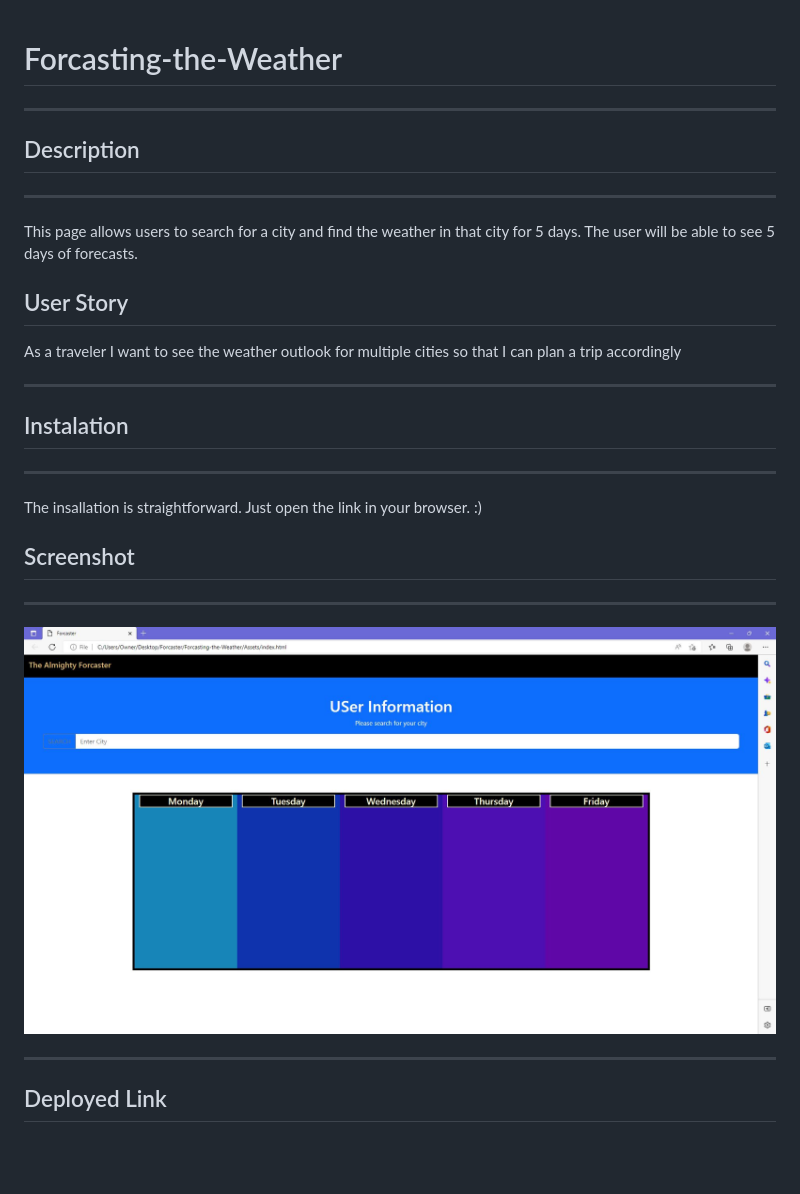
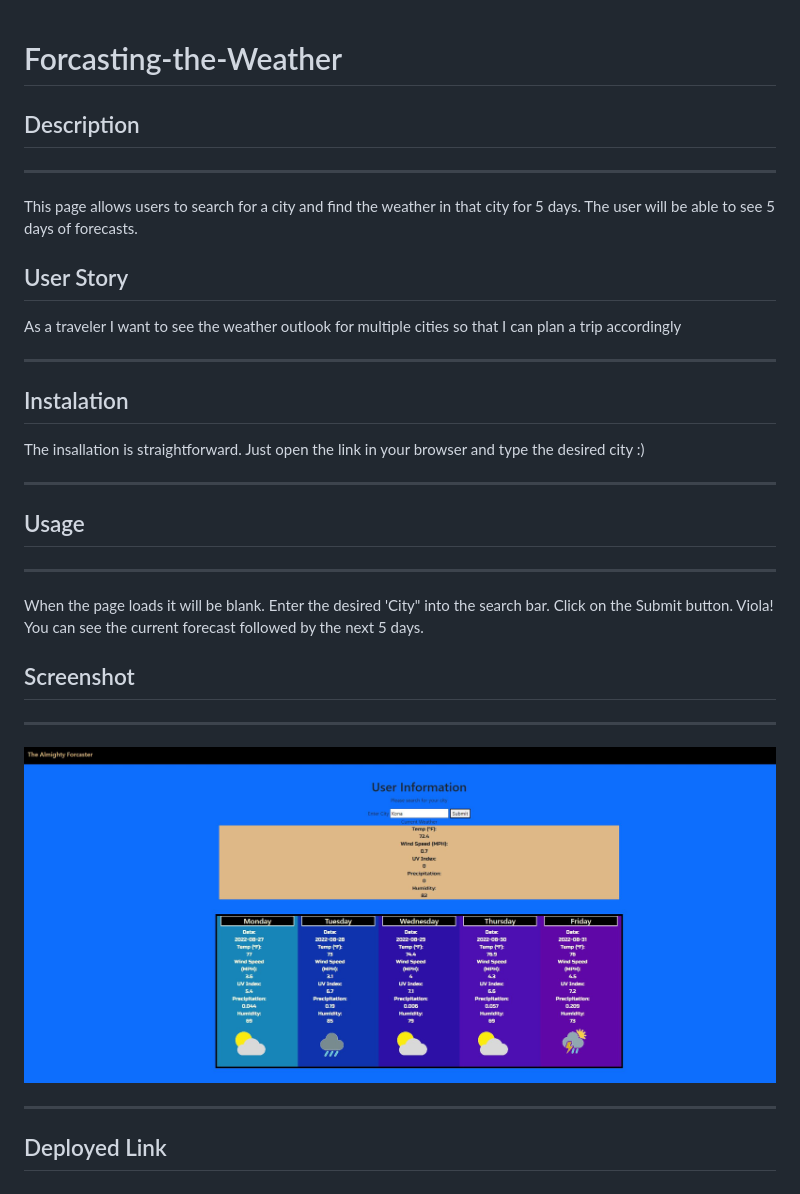
Before and after one commit to madrodgerflynn/Forcasting-the-Weather, a Markdown page: Assets/README.md, the part around the change. Drawn GitHub-style; pictures changed too: Assets/Screenshot2.JPG (added); blank space fills up the shorter version.

```diff
--- a/Assets/README.md
+++ b/Assets/README.md
@@ -1,6 +1,4 @@
 # Forcasting-the-Weather
-
----
 
 ## Description
 
@@ -19,15 +17,24 @@ so that I can plan a trip accordingly
 
 ## Instalation
 
+The insallation is straightforward. Just open the link in your browser and type the desired city :)
+
 ---
 
-The insallation is straightforward. Just open the link in your browser. :)
+## Usage
+
+---
+
+When the page loads it will be blank.
+Enter the desired 'City" into the search bar.
+Click on the Submit button.
+Viola! You can see the current forecast followed by the next 5 days.
 
 ## Screenshot
 
 ---
 
-![The Calander](Screenshot.JPG)
+![The Calander](Screenshot2.JPG)
 
 ---
 
```
Also changed, not shown: 2 other files.
